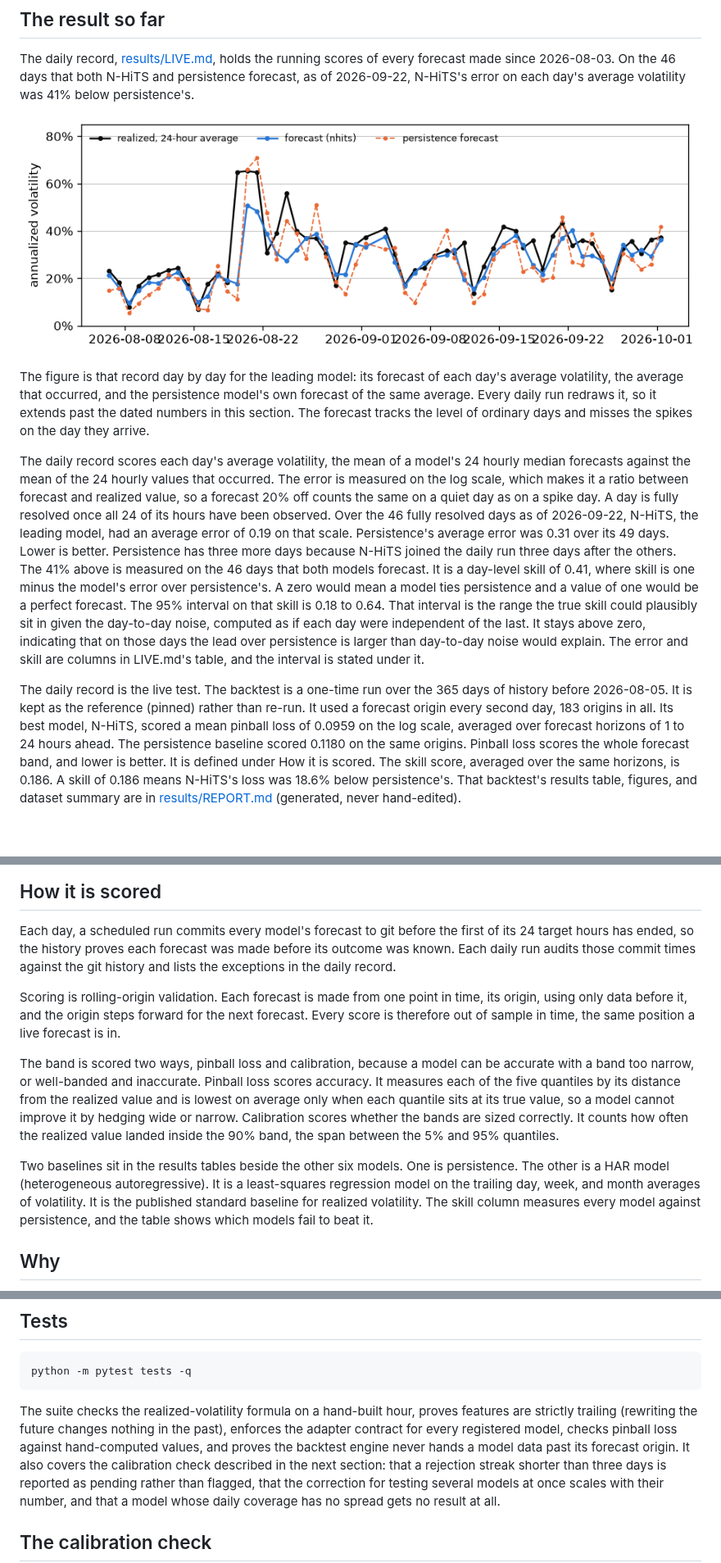
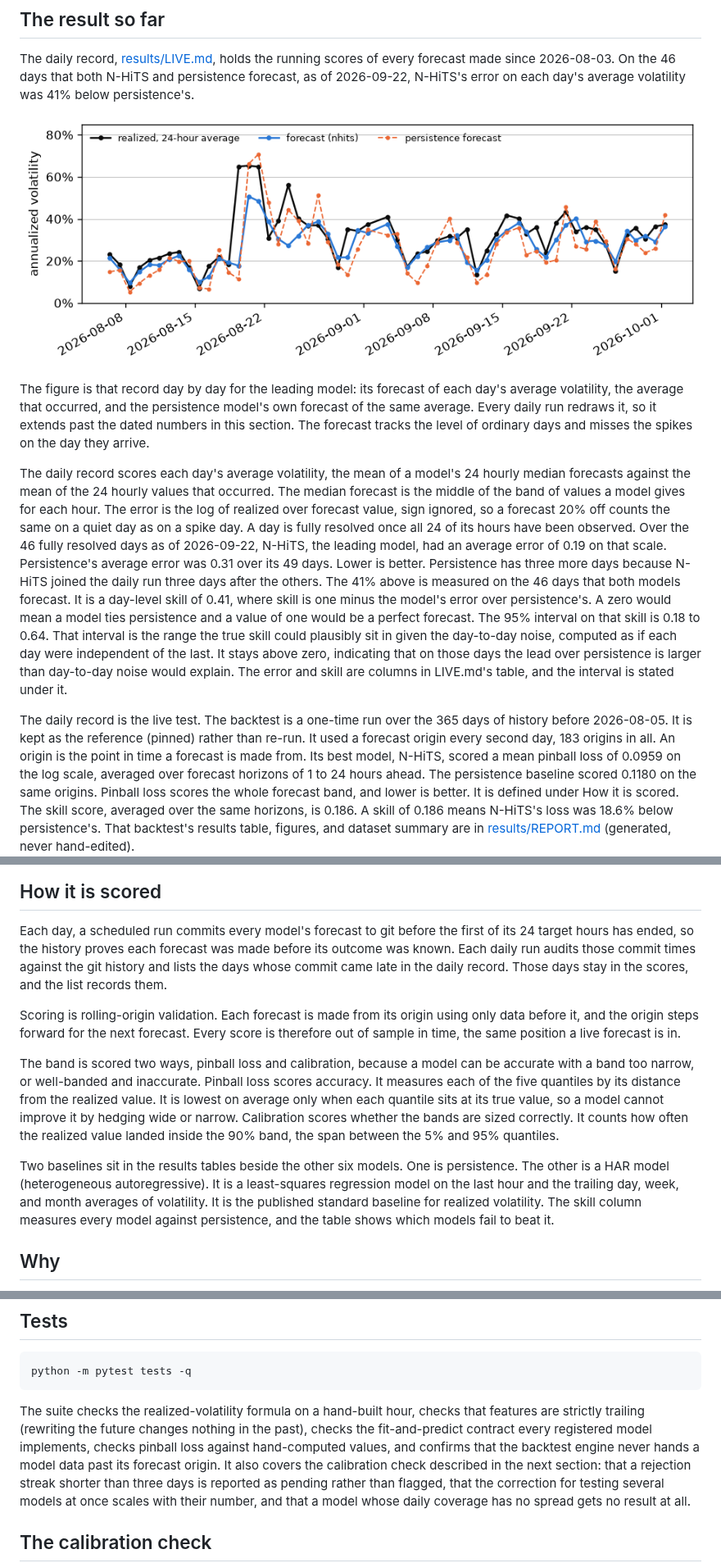
Before and after one commit to RAStevenson/bitcoin-volatility-forecast, a Markdown page: README.md, 3 parts joined by grey strips. Shown at 82% size. Rendered like a GitHub page; pictures changed too: results/figures/fig_live_daily.png; blank space fills up the shorter version.

Commit message:
Reader panel of 2026-10-03, the objective and comprehension findings: the commit claim says where it did not hold and that late days stay in the scores, the audit reads commit times only, three terms glossed where the first reader met them, the Tests section says checks, the figure's date labels no longer overlap, the calibration pass sentence says what passed, and HAR's last-hour regressor named
Four readers, every decision yes.
The hiring manager met median, origin, and the error's definition before
their definitions; the technical interviewer found the pre-outcome
claim stated as absolute, a push-history check that does not exist, and
a pass sentence that overstated a result that clears the corrected
threshold by three ten-thousandths. The rest of the panel's findings
are held for a later decision or listed as candidate work.

````diff
--- a/README.md
+++ b/README.md
@@ -35,9 +35,10 @@ spikes on the day they arrive.
 
 The daily record scores each day's average volatility, the mean of a
 model's 24 hourly median forecasts against the mean of the 24 hourly
-values that occurred. The error is measured on the log scale, which makes it a
-ratio between forecast and realized value, so a forecast 20% off counts the same
-on a quiet day as on a spike day. A day is fully resolved once all 24
+values that occurred. The median forecast is the middle of the band of
+values a model gives for each hour. The error is the log of realized
+over forecast value, sign ignored, so a forecast 20% off counts the
+same on a quiet day as on a spike day. A day is fully resolved once all 24
 of its hours have been observed. Over the 46 fully resolved days as of
 2026-09-22, N-HiTS, the leading model, had an average error of 0.19 on
 that scale. Persistence's average error was 0.31 over its 49 days. Lower
@@ -54,8 +55,9 @@ interval is stated under it.
 
 The daily record is the live test. The backtest is a one-time run over
 the 365 days of history before 2026-08-05. It is kept as the reference
-(pinned) rather than re-run. It used a forecast origin
-every second day, 183 origins in all. Its best model, N-HiTS, scored a
+(pinned) rather than re-run. It used a forecast origin every second
+day, 183 origins in all. An origin is the point in time a forecast is
+made from. Its best model, N-HiTS, scored a
 mean pinball loss of 0.0959 on the log scale, averaged over forecast
 horizons of 1 to 24 hours ahead. The persistence baseline scored 0.1180
 on the same origins. Pinball loss scores the whole forecast band, and
@@ -87,27 +89,28 @@ those bounds.
 
 Each day, a scheduled run commits every model's forecast to git before
 the first of its 24 target hours has ended, so the history proves each
-forecast was made before its outcome was known. Each daily
-run audits those commit times against the git history and lists the
-exceptions in the daily record.
+forecast was made before its outcome was known. Each daily run audits
+those commit times against the git history and lists the days whose
+commit came late in the daily record. Those days stay in the scores,
+and the list records them.
 
-Scoring is rolling-origin validation. Each forecast is made from one
-point in time, its origin, using only data before it, and the origin
-steps forward for the next forecast. Every score is therefore out of
+Scoring is rolling-origin validation. Each forecast is made from its
+origin using only data before it, and the origin steps forward for the
+next forecast. Every score is therefore out of
 sample in time, the same position a live forecast is in.
 
 The band is scored two ways, pinball loss and calibration, because a model can be
 accurate with a band too narrow, or well-banded and inaccurate.
-Pinball loss scores accuracy. It measures each of the five quantiles by its
-distance from the realized value and is lowest on average only when each
-quantile sits at its true value, so a model cannot improve it by hedging
-wide or narrow. Calibration scores whether the bands are sized correctly.
+Pinball loss scores accuracy. It measures each of the five quantiles by
+its distance from the realized value. It is lowest on average only when
+each quantile sits at its true value, so a model cannot improve it by
+hedging wide or narrow. Calibration scores whether the bands are sized correctly.
 It counts how often the realized value landed inside the 90% band, the
 span between the 5% and 95% quantiles.
 
 Two baselines sit in the results tables beside the other six models.
 One is persistence. The other is a HAR model (heterogeneous autoregressive).
-It is a least-squares regression model on the trailing day, week, and month averages
+It is a least-squares regression model on the last hour and the trailing day, week, and month averages
 of volatility. It is the published standard baseline for realized
 volatility. The skill column measures every model against persistence,
 and the table shows which models fail to beat it.
@@ -321,11 +324,11 @@ python -m pytest tests -q
 ```
 
 The suite checks the realized-volatility formula on a hand-built hour,
-proves features are strictly trailing (rewriting the future changes
-nothing in the past), enforces the adapter contract for every
-registered model, checks pinball loss against hand-computed values, and
-proves the backtest engine never hands a model data past its forecast
-origin. It also covers the calibration check described in the next
+checks that features are strictly trailing (rewriting the future
+changes nothing in the past), checks the fit-and-predict contract every
+registered model implements, checks pinball loss against hand-computed
+values, and confirms that the backtest engine never hands a model data
+past its forecast origin. It also covers the calibration check described in the next
 section: that a rejection streak shorter than three days is reported as
 pending rather than flagged, that the correction for testing several
 models at once scales with their number, and that a model whose daily
````
Also changed, not shown: other parts of README.md (+4 -4 lines), 1 other file.
